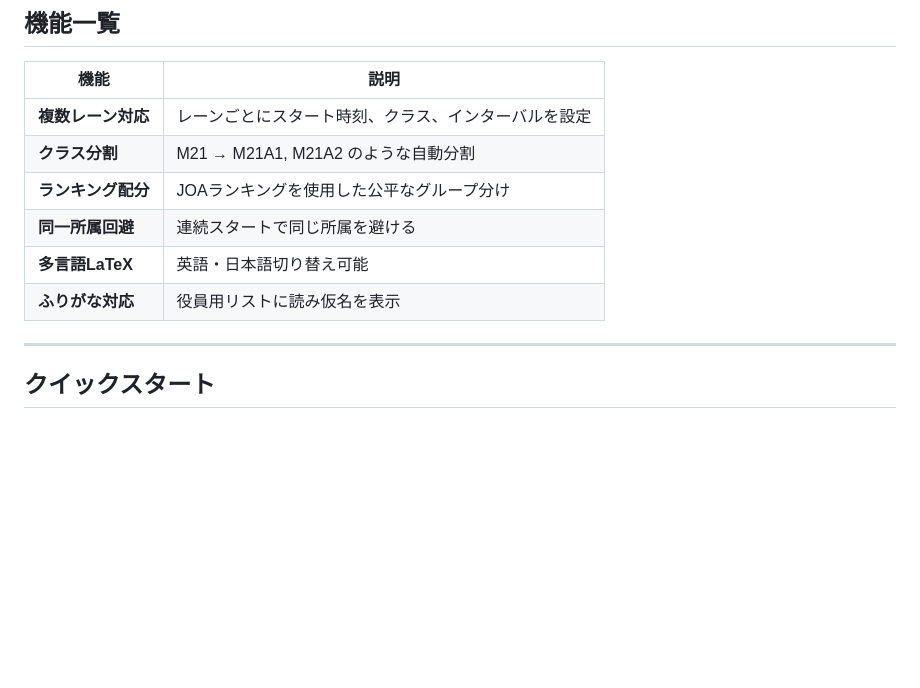
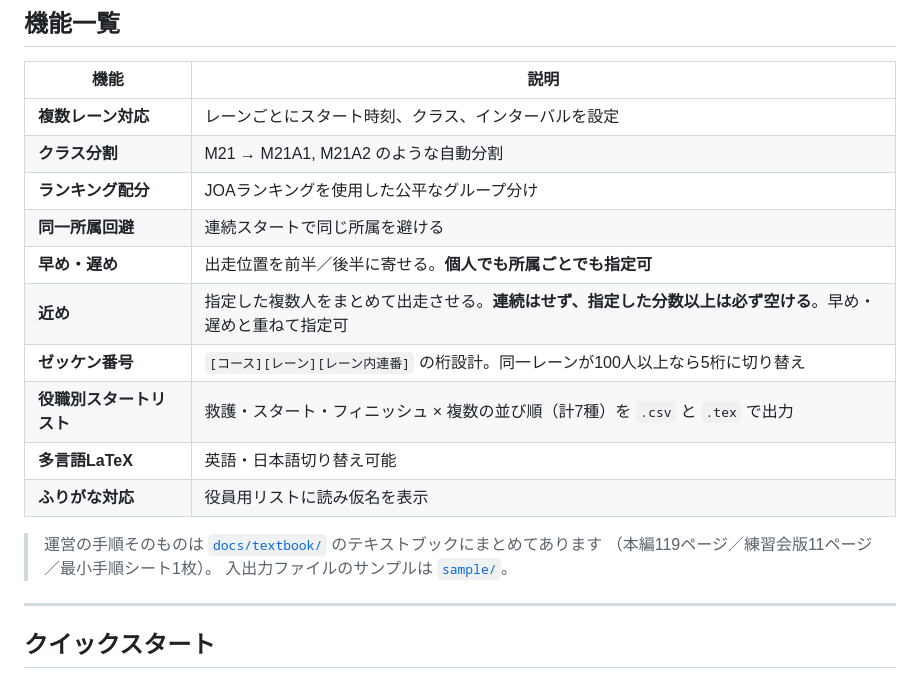
Before and after one commit to AtsushiYanaigsawa768/JOY2Mulka, a Markdown page: README.md, the part around the change. Drawn GitHub-style; blank space fills up the shorter version.

Commit message:
update README with the new constraints, bib scheme and role startlists
Also point at docs/textbook/ and sample/.

Co-Authored-By: Claude Opus 5 <noreply@anthropic.com>
Claude-Session: https://claude.ai/code/session_01BN9NXH8ZvQ1HxBoMBxnZwX

```diff
--- a/README.md
+++ b/README.md
@@ -28,8 +28,16 @@ JOY2Mulkaは、オリエンテーリング大会の運営を効率化するツ
 | **クラス分割** | M21 → M21A1, M21A2 のような自動分割 |
 | **ランキング配分** | JOAランキングを使用した公平なグループ分け |
 | **同一所属回避** | 連続スタートで同じ所属を避ける |
+| **早め・遅め** | 出走位置を前半／後半に寄せる。**個人でも所属ごとでも指定可** |
+| **近め** | 指定した複数人をまとめて出走させる。**連続はせず、指定した分数以上は必ず空ける**。早め・遅めと重ねて指定可 |
+| **ゼッケン番号** | `[コース][レーン][レーン内連番]` の桁設計。同一レーンが100人以上なら5桁に切り替え |
+| **役職別スタートリスト** | 救護・スタート・フィニッシュ × 複数の並び順（計7種）を `.csv` と `.tex` で出力 |
 | **多言語LaTeX** | 英語・日本語切り替え可能 |
 | **ふりがな対応** | 役員用リストに読み仮名を表示 |
+
+> 運営の手順そのものは [`docs/textbook/`](docs/textbook/) のテキストブックにまとめてあります
+> （本編119ページ／練習会版11ページ／最小手順シート1枚）。
+> 入出力ファイルのサンプルは [`sample/`](sample/README.md)。
 
 ---
 
```
